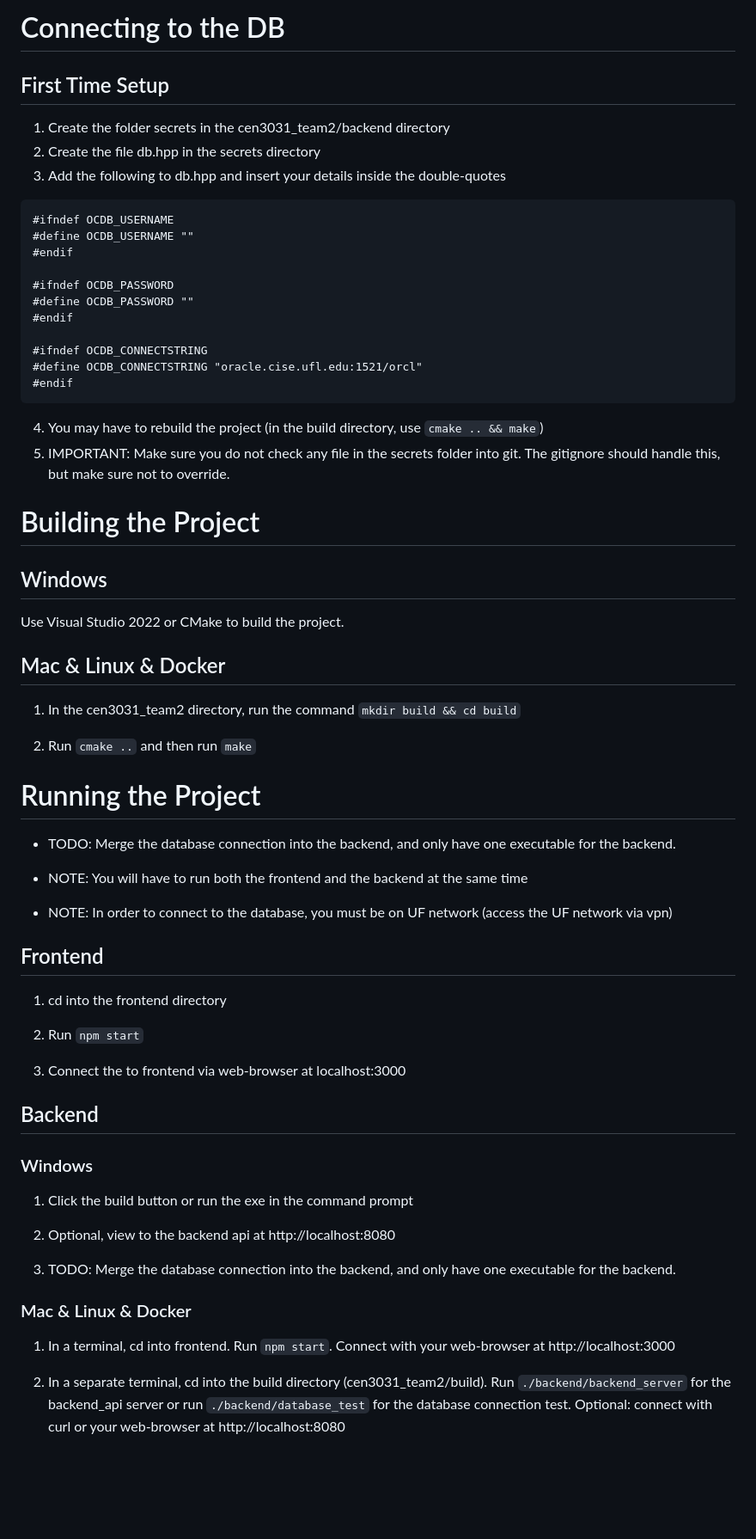
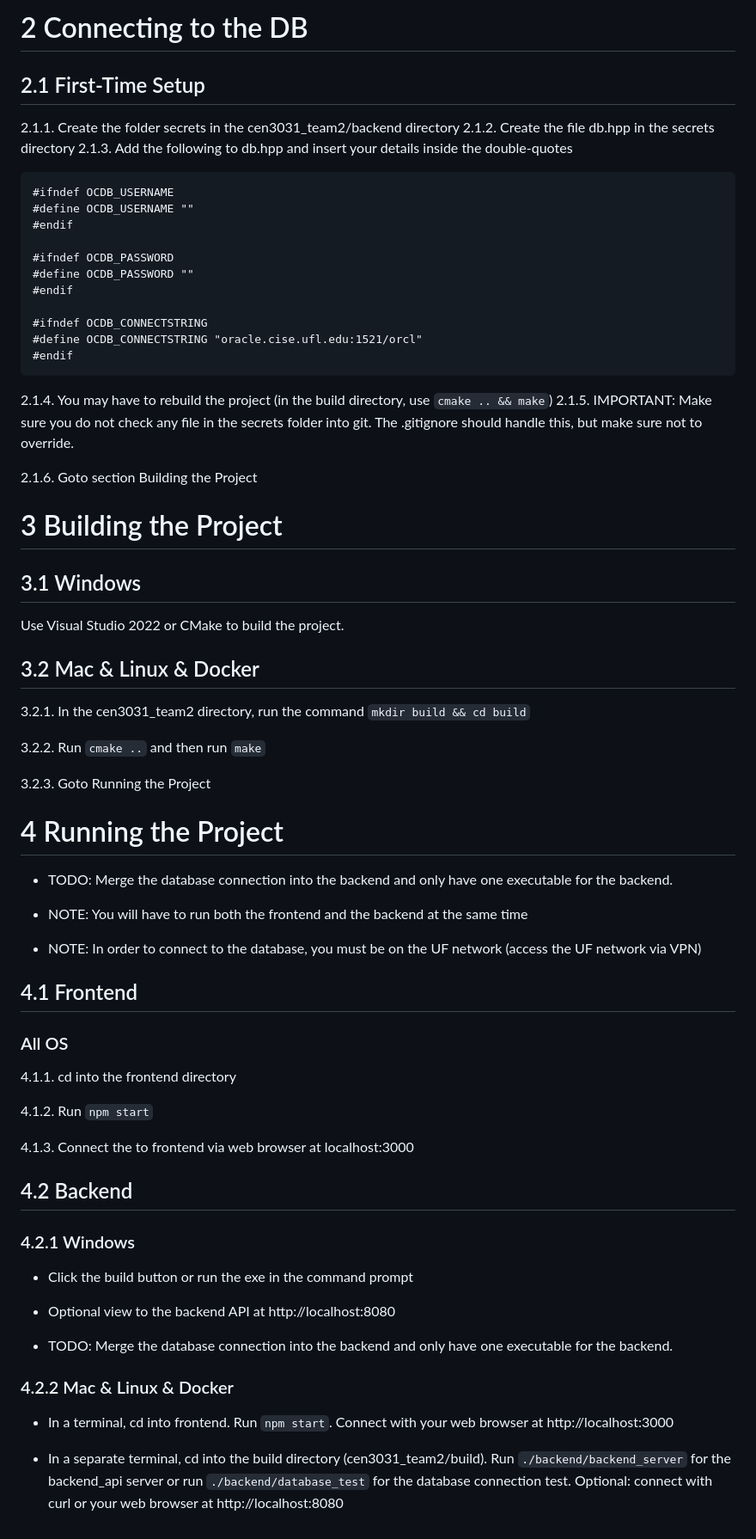
Before and after one commit to KasinSparks/cen3031_team2, a Markdown page: README.md, the part around one of its changes. Shown at 86% size. GitHub-like rendering; blank space fills up the shorter version.

````diff
--- a/README.md
+++ b/README.md
@@ -98,10 +136,10 @@ TODO: NOTE: Put this as a env var everytime you run start up the container, but
 
 
-# Connecting to the DB
-## First Time Setup
-1. Create the folder secrets in the cen3031_team2/backend directory
-2. Create the file db.hpp in the secrets directory
-3. Add the following to db.hpp and insert your details inside the double-quotes
+# 2 Connecting to the DB
+## 2.1 First-Time Setup
+2.1.1. Create the folder secrets in the cen3031_team2/backend directory
+2.1.2. Create the file db.hpp in the secrets directory
+2.1.3. Add the following to db.hpp and insert your details inside the double-quotes
 ```
 #ifndef OCDB_USERNAME
 #define OCDB_USERNAME ""
@@ -115,47 +153,55 @@ TODO: NOTE: Put this as a env var everytime you run start up the container, but
 #define OCDB_CONNECTSTRING "oracle.cise.ufl.edu:1521/orcl"
 #endif
 ```
-4. You may have to rebuild the project (in the build directory, use `cmake .. && make`)
-4. IMPORTANT: Make sure you do not check any file in the secrets folder into git. The gitignore should handle this, but make sure not to override.
+2.1.4. You may have to rebuild the project (in the build directory, use `cmake .. && make`)
+2.1.5.
+IMPORTANT: Make sure you do not check any file in the secrets folder into git. The .gitignore should handle this, but make sure not to override.
+
+2.1.6. Goto section Building the Project
 
 
 
-# Building the Project
-## Windows
+# 3 Building the Project
+## 3.1 Windows
 
 Use Visual Studio 2022 or CMake to build the project.
 
-## Mac & Linux & Docker
+## 3.2 Mac & Linux & Docker
 
-1. In the cen3031_team2 directory, run the command `mkdir build && cd build`
+3.2.1. In the cen3031_team2 directory, run the command `mkdir build && cd build`
 
-2. Run `cmake ..` and then run `make`
+3.2.2. Run `cmake ..` and then run `make`
+
+3.2.3. Goto Running the Project
 
 
-# Running the Project
-* TODO: Merge the database connection into the backend, and only have one executable for the backend.
+
+# 4 Running the Project
+* TODO: Merge the database connection into the backend and only have one executable for the backend.
 
 * NOTE: You will have to run both the frontend and the backend at the same time
 
-* NOTE: In order to connect to the database, you must be on UF network (access the UF network via vpn)
+* NOTE: In order to connect to the database, you must be on the UF network (access the UF network via VPN)
 
 
-## Frontend
-1. cd into the frontend directory
 
-2. Run `npm start`
+## 4.1 Frontend
+### All OS
+4.1.1. cd into the frontend directory
 
-3. Connect the to frontend via web-browser at localhost:3000
+4.1.2. Run `npm start`
 
-## Backend
-### Windows
-1. Click the build button or run the exe in the command prompt
+4.1.3. Connect the to frontend via web browser at localhost:3000
 
-2. Optional, view to the backend api at http://localhost:8080
+## 4.2 Backend
+### 4.2.1 Windows
+* Click the build button or run the exe in the command prompt
 
-3. TODO: Merge the database connection into the backend, and only have one executable for the backend.
+* Optional view to the backend API at http://localhost:8080
 
-### Mac & Linux & Docker
-1. In a terminal, cd into frontend. Run `npm start`. Connect with your web-browser at http://localhost:3000
+* TODO: Merge the database connection into the backend and only have one executable for the backend.
 
-2. In a separate terminal, cd into the build directory (cen3031_team2/build). Run `./backend/backend_server` for the backend_api server or run `./backend/database_test` for the database connection test. Optional: connect with curl or your web-browser at http://localhost:8080
+### 4.2.2 Mac & Linux & Docker
+* In a terminal, cd into frontend. Run `npm start`. Connect with your web browser at http://localhost:3000
+
+* In a separate terminal, cd into the build directory (cen3031_team2/build). Run `./backend/backend_server` for the backend_api server or run `./backend/database_test` for the database connection test. Optional: connect with curl or your web browser at http://localhost:8080
````
Also changed, not shown: other parts of README.md (+79 -41 lines).
